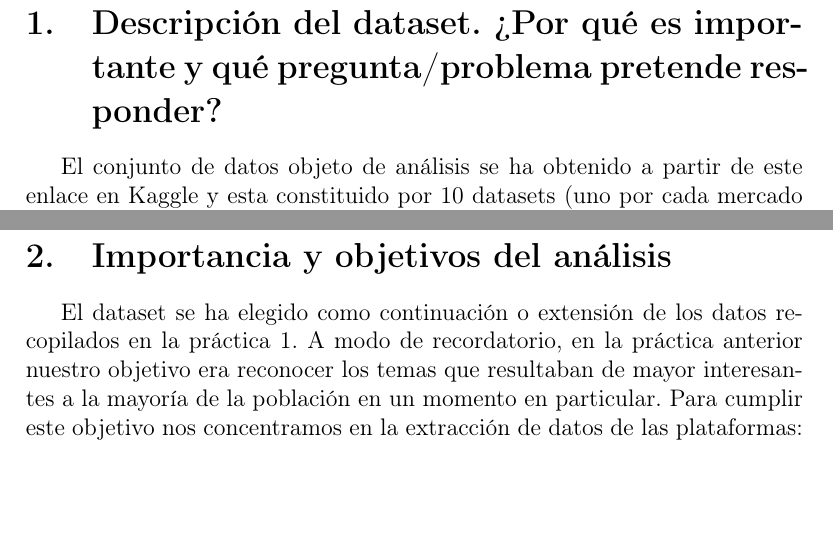
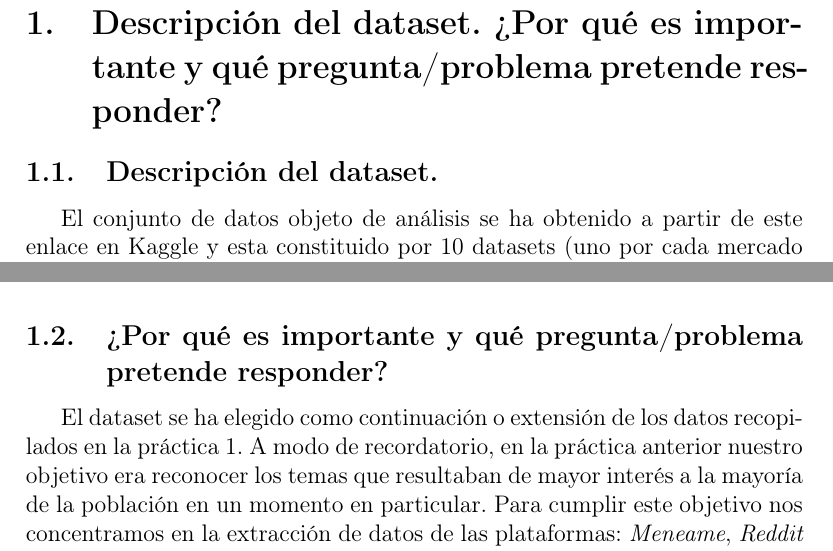
Before and after one commit to b-suarez/youtube_stats_analysis, a LaTeX document (Ejercicio_PDF/PRA2.tex): two parts of pages 3 and 4 of 25, joined at a grey line, cut so that both start at the same text, the shorter picture padded with empty space. Compiled offline with pdfLaTeX.

Commit message:
Primer cambio organizativo
modifico las secciones iniciales

```diff
--- a/Ejercicio_PDF/PRA2.tex
+++ b/Ejercicio_PDF/PRA2.tex
@@ -39,6 +39,8 @@ Con el fin de aumentar la reproducibilidad del  trabajo, en el repositorio se in
 \newpage
 \section[item_descripcion]{Descripci\'on del dataset. ?`Por qu\'e es importante y qu\'e  pregunta/problema pretende responder?}
 
+\subsection{Descripci\'on del dataset.}
+
 El conjunto de datos objeto de an\'alisis se ha obtenido a partir de este enlace en Kaggle y esta constituido por 10 datasets (uno por cada mercado regional: Canada, Alemania, Francia, Gran Breta\~na, India, Japon, Korea, M\'ejico, Rusia, Estados Unidos) de 16 caracter\'isticas (columnas) que representan los videos que han llegado a ser Trending en sus respectivas regiones.
 
 Las caracter\'isticas representadas son las siguientes:
@@ -64,9 +66,9 @@ Las caracter\'isticas representadas son las siguientes:
 
 \end{itemize}
 
-\section[item_importancia]{Importancia y objetivos del an\'alisis}
+\subsection[item_importancia]{?`Por qu\'e es importante y qu\'e  pregunta/problema pretende responder?}
 
-El dataset se ha elegido como continuaci\'on o extensi\'on de los datos recopilados en la pr\'actica 1. A modo de recordatorio, en la pr\'actica anterior nuestro objetivo era reconocer los temas que resultaban de mayor interesantes a la mayor\'ia de la poblaci\'on en un momento en particular. Para cumplir este objetivo nos concentramos en la extracci\'on de datos de las plataformas:  {\itshape Meneame}, {\itshape Reddit} y {\itshape Twitter}. Sin embargo otra plataforma muy popular es {\itshape Youtube} de la que podemos extraer similar informaci\'on, adem\'as los atributos que obtenemos de la plataforma {\itshape Youtube} son comparables a los que obtenemos de las tres plataformas que estudiamos en la primera pr\'actica y un procesado de datos muy similar se puede establecer para los cuatro plataformas.
+El dataset se ha elegido como continuaci\'on o extensi\'on de los datos recopilados en la pr\'actica 1. A modo de recordatorio, en la pr\'actica anterior nuestro objetivo era reconocer los temas que resultaban de mayor inter\'es a la mayor\'ia de la poblaci\'on en un momento en particular. Para cumplir este objetivo nos concentramos en la extracci\'on de datos de las plataformas:  {\itshape Meneame}, {\itshape Reddit} y {\itshape Twitter}. Sin embargo otra plataforma muy popular es {\itshape Youtube} de la que podemos extraer similar informaci\'on, adem\'as los atributos que obtenemos de la plataforma {\itshape Youtube} son comparables a los que obtenemos de las tres plataformas que estudiamos en la primera pr\'actica y un procesado de datos muy similar se puede establecer para los cuatro plataformas.
 
 A partir del conjunto de datos para  {\itshape Youtube}  se plantean diferentes preguntas y an\'alisis que pueden que pueden extrapolarse f\'acilmente a los datos presentados en la primera pr\'actica. En nuestro caso hemos intentado responder a varias preguntas:
 
```
Also changed, not shown: Ejercicio_PDF/PRA2.pdf, 4 other files.
